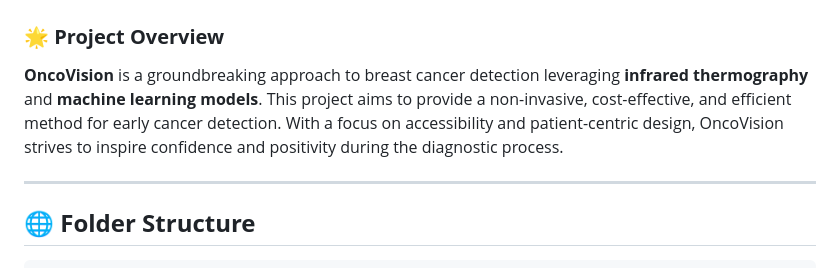
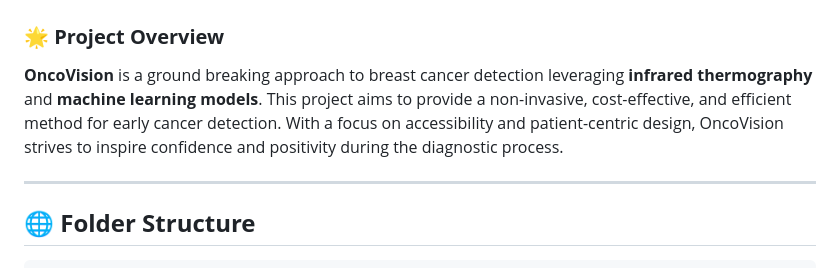
Before and after one commit to Prajwal-koundinya/Breast-cancer-detection-, a Markdown page: README.md, the part around the change. GitHub-like rendering.

```diff
--- a/README.md
+++ b/README.md
@@ -2,7 +2,7 @@
 
 ### 🌟 **Project Overview**
 
-**OncoVision** is a groundbreaking approach to breast cancer detection leveraging **infrared thermography** and **machine learning models**. This project aims to provide a non-invasive, cost-effective, and efficient method for early cancer detection. With a focus on accessibility and patient-centric design, OncoVision strives to inspire confidence and positivity during the diagnostic process.
+**OncoVision** is a ground breaking approach to breast cancer detection leveraging **infrared thermography** and **machine learning models**. This project aims to provide a non-invasive, cost-effective, and efficient method for early cancer detection. With a focus on accessibility and patient-centric design, OncoVision strives to inspire confidence and positivity during the diagnostic process.
 
 ---
 
```
